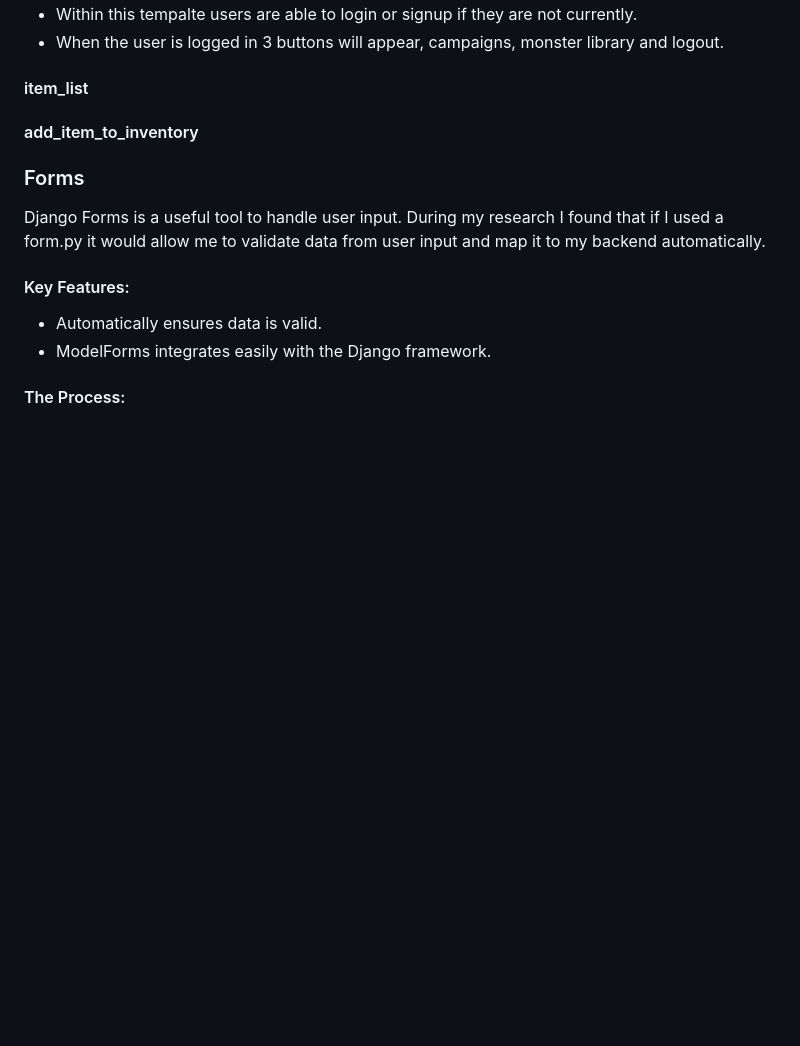
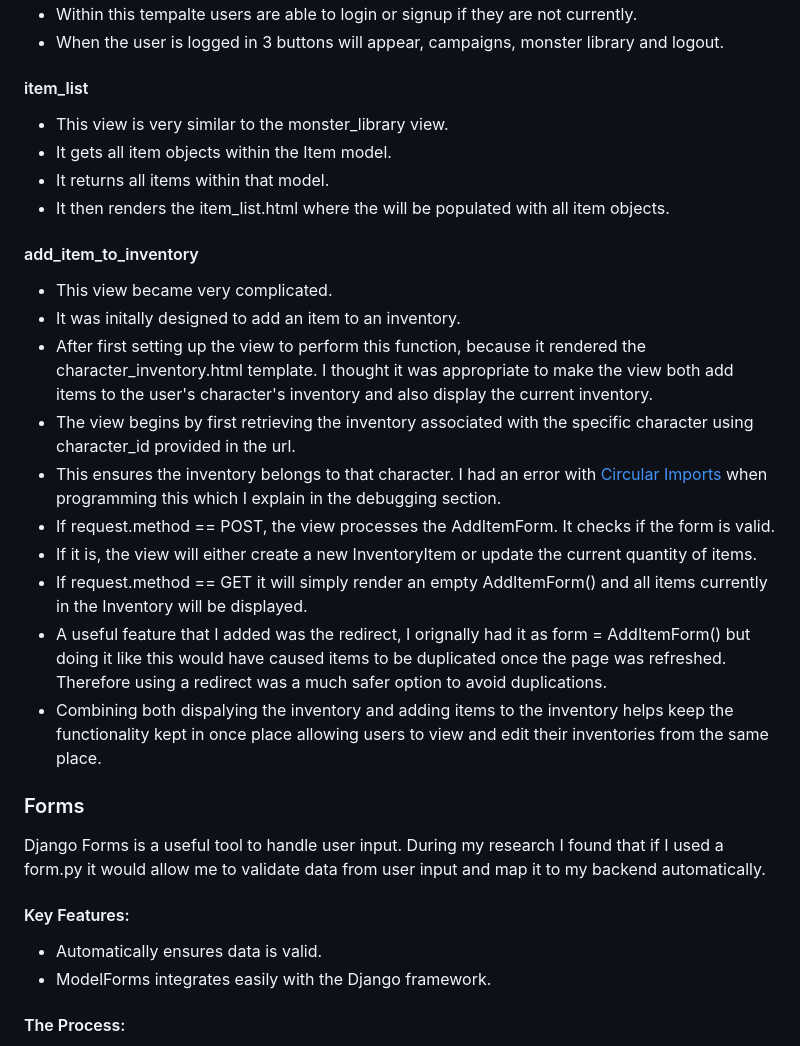
Before and after one commit to whelew/party-tracker-project-four, a Markdown page: README.md, the part around the change. GitHub-like rendering; blank space fills up the shorter version.

Commit message:
Updated README, views: add_item_to_inventory, item_list

```diff
--- a/README.md
+++ b/README.md
@@ -214,7 +214,26 @@ Below are the relationships between each database model:
 
 #### item_list
 
+- This view is very similar to the monster_library view.
+- It gets all item objects within the Item model.
+- It returns all items within that model.
+- It then renders the item_list.html where the <table> will be populated with all item objects.
+
 #### add_item_to_inventory
+
+- This view became very complicated.
+- It was initally designed to add an item to an inventory.
+- After first setting up the view to perform this function, because it rendered the character_inventory.html template.
+I thought it was appropriate to make the view both add items to the user's character's inventory and also display the current inventory.
+- The view begins by first retrieving the inventory associated with the specific character using character_id provided in the url.
+- This ensures the inventory belongs to that character. I had an error with [Circular Imports](#circular-import) when programming this which I explain in the debugging section.
+- If request.method == POST, the view processes the AddItemForm. It checks if the form is valid.
+- If it is, the view will either create a new InventoryItem or update the current quantity of items.
+- If request.method == GET it will simply render an empty AddItemForm() and all items currently in the Inventory will be displayed.
+- A useful feature that I added was the redirect, I orignally had it as form = AddItemForm() but doing it like this would have caused items to be duplicated once the page was refreshed.
+Therefore using a redirect was a much safer option to avoid duplications.
+- Combining both dispalying the inventory and adding items to the inventory helps keep the
+functionality kept in once place allowing users to view and edit their inventories from the same place.
 
 ### Forms
 
```
